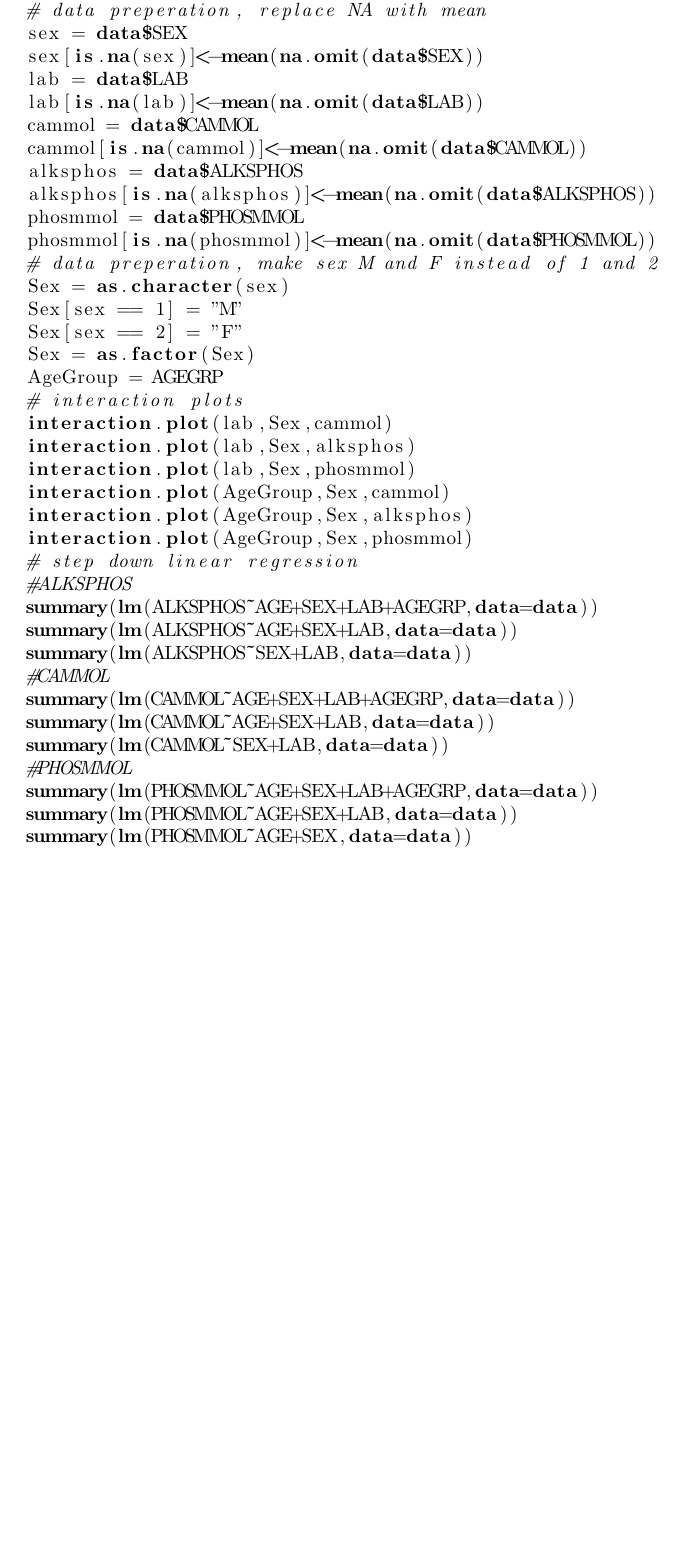
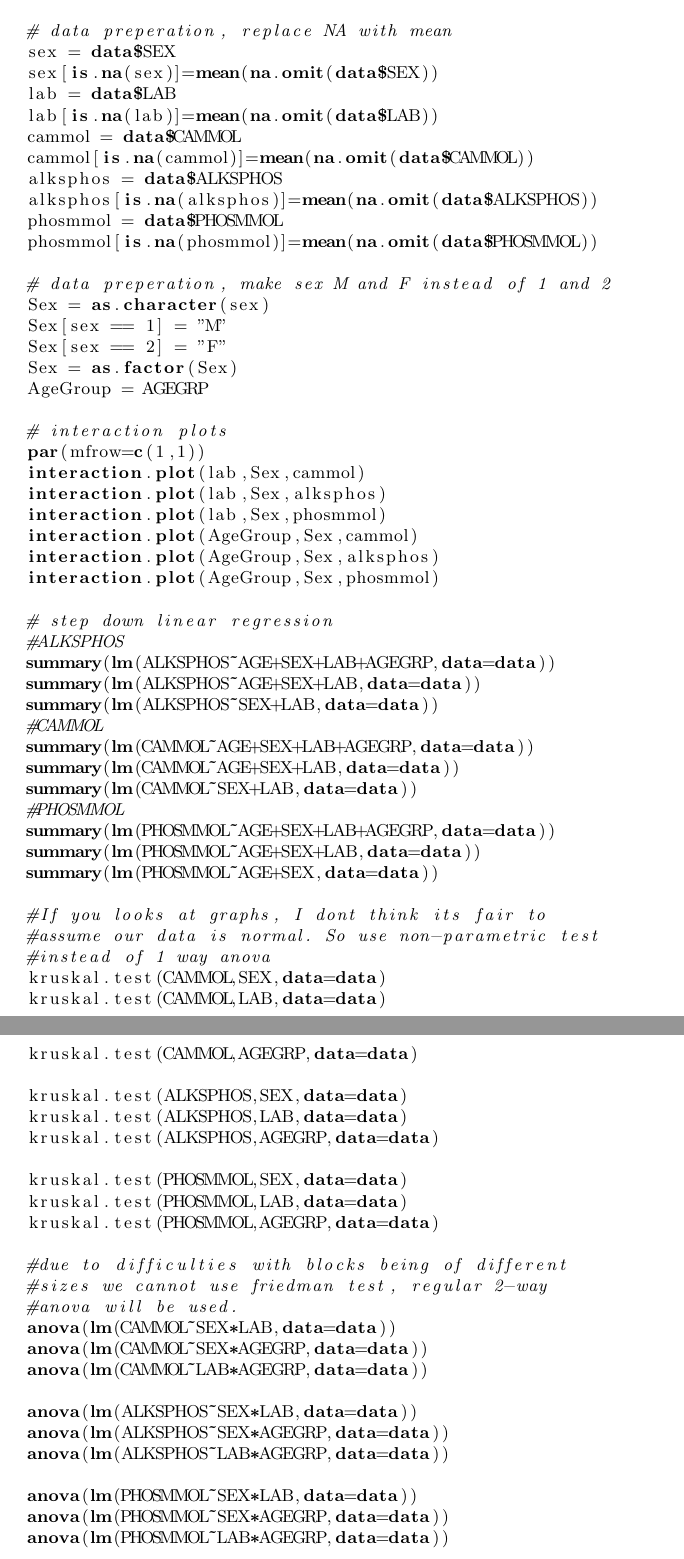
Before and after one commit to Andrew-Bedard/Exp_Design, a LaTeX document (Project/report/Project.tex): part of page 8 of 8 before the commit and two parts of pages 8 and 9 of 9 after it, the two joined at a grey line, cut so that both start at the same text, the shorter picture padded with empty space. Compiled offline with pdfLaTeX.

Commit message:
Pre merge

```diff
--- a/Project/report/Project.tex
+++ b/Project/report/Project.tex
@@ -256,5 +263,5 @@
     This means that age has a small influence on the measured concentrations, which is the answer to our research question.
 
   \section{R-Code}
-    \begin{lstlisting}[language=R]
+    \small{\begin{lstlisting}[language=R]
 data = read.table('calcium.dat.txt', na.strings="_", header=TRUE)
@@ -276,27 +299,31 @@ summary(data$AGEGRP)
 # data preperation, replace NA with mean
 sex = data$SEX
-sex[is.na(sex)]<-mean(na.omit(data$SEX))
+sex[is.na(sex)]=mean(na.omit(data$SEX))
 lab = data$LAB
-lab[is.na(lab)]<-mean(na.omit(data$LAB))
+lab[is.na(lab)]=mean(na.omit(data$LAB))
 cammol = data$CAMMOL
-cammol[is.na(cammol)]<-mean(na.omit(data$CAMMOL))
+cammol[is.na(cammol)]=mean(na.omit(data$CAMMOL))
 alksphos = data$ALKSPHOS
-alksphos[is.na(alksphos)]<-mean(na.omit(data$ALKSPHOS))
+alksphos[is.na(alksphos)]=mean(na.omit(data$ALKSPHOS))
 phosmmol = data$PHOSMMOL
-phosmmol[is.na(phosmmol)]<-mean(na.omit(data$PHOSMMOL))
+phosmmol[is.na(phosmmol)]=mean(na.omit(data$PHOSMMOL))
+
 # data preperation, make sex M and F instead of 1 and 2
 Sex = as.character(sex)
 Sex[sex == 1] = "M"
 Sex[sex == 2] = "F"
 Sex = as.factor(Sex)
 AgeGroup = AGEGRP
+
 # interaction plots
+par(mfrow=c(1,1))
 interaction.plot(lab,Sex,cammol)
 interaction.plot(lab,Sex,alksphos)
 interaction.plot(lab,Sex,phosmmol)
 interaction.plot(AgeGroup,Sex,cammol)
 interaction.plot(AgeGroup,Sex,alksphos)
 interaction.plot(AgeGroup,Sex,phosmmol)
+
 # step down linear regression
 #ALKSPHOS
 summary(lm(ALKSPHOS~AGE+SEX+LAB+AGEGRP,data=data))
@@ -310,5 +337,35 @@ summary(lm(CAMMOL~SEX+LAB,data=data))
 summary(lm(PHOSMMOL~AGE+SEX+LAB+AGEGRP,data=data))
 summary(lm(PHOSMMOL~AGE+SEX+LAB,data=data))
 summary(lm(PHOSMMOL~AGE+SEX,data=data))
-    \end{lstlisting}
+
+#If you looks at graphs, I dont think its fair to
+#assume our data is normal. So use non-parametric test
+#instead of 1 way anova
+kruskal.test(CAMMOL,SEX,data=data)
+kruskal.test(CAMMOL,LAB,data=data)
+kruskal.test(CAMMOL,AGEGRP,data=data)
+
+kruskal.test(ALKSPHOS,SEX,data=data)
+kruskal.test(ALKSPHOS,LAB,data=data)
+kruskal.test(ALKSPHOS,AGEGRP,data=data)
+
+kruskal.test(PHOSMMOL,SEX,data=data)
+kruskal.test(PHOSMMOL,LAB,data=data)
+kruskal.test(PHOSMMOL,AGEGRP,data=data)
+
+#due to difficulties with blocks being of different
+#sizes we cannot use friedman test, regular 2-way
+#anova will be used.
+anova(lm(CAMMOL~SEX*LAB,data=data))
+anova(lm(CAMMOL~SEX*AGEGRP,data=data))
+anova(lm(CAMMOL~LAB*AGEGRP,data=data))
+
+anova(lm(ALKSPHOS~SEX*LAB,data=data))
+anova(lm(ALKSPHOS~SEX*AGEGRP,data=data))
+anova(lm(ALKSPHOS~LAB*AGEGRP,data=data))
+
+anova(lm(PHOSMMOL~SEX*LAB,data=data))
+anova(lm(PHOSMMOL~SEX*AGEGRP,data=data))
+anova(lm(PHOSMMOL~LAB*AGEGRP,data=data))
+    \end{lstlisting}}
 \end{document}
```
Also changed, not shown: Project/report/Project.pdf, Project/report/Project.tex (73 more changed lines), 3 other files.
